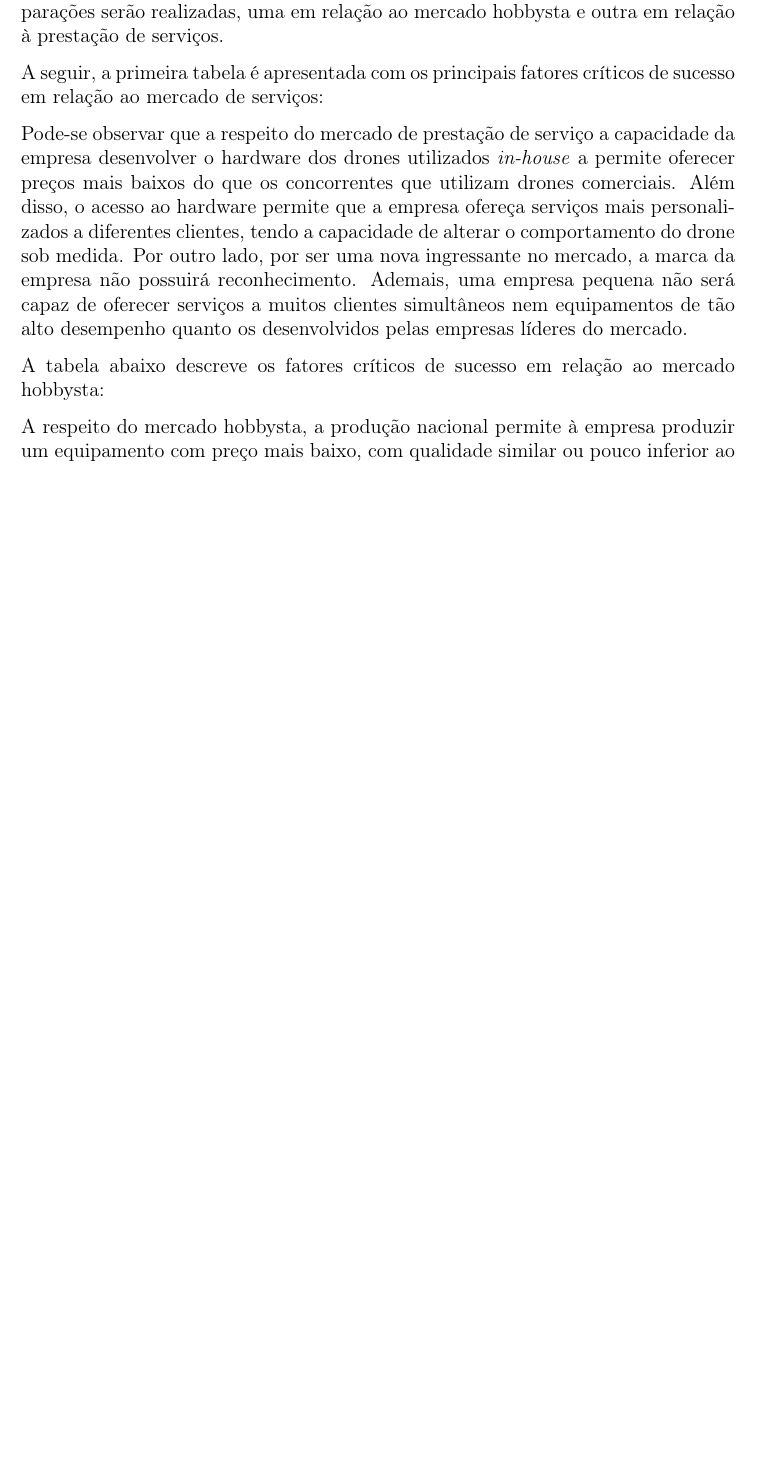
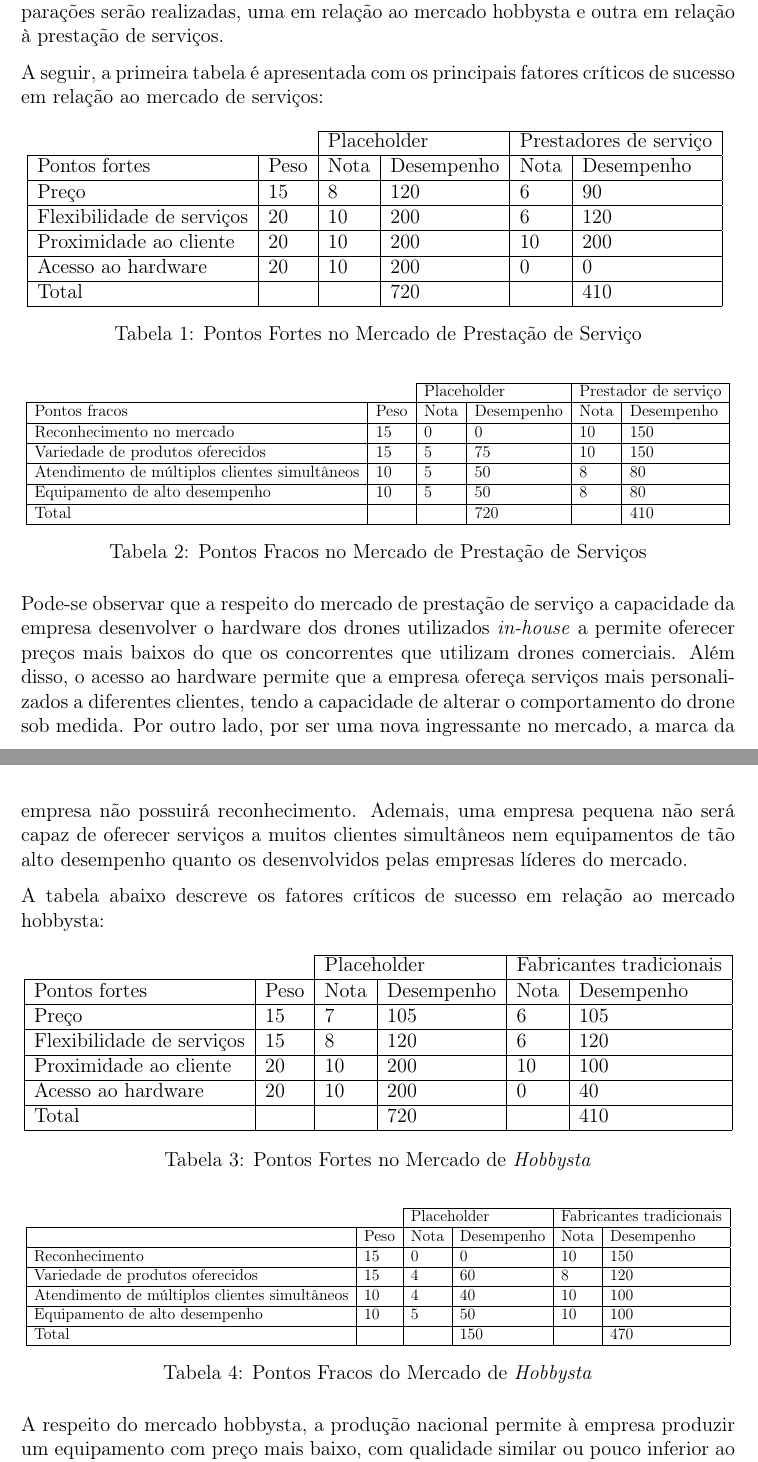
Before and after one commit to Alpistinho/trabalhoDeOI, a LaTeX document (report.tex, which reads plano_de_gestao.tex): part of page 7 of 12 before the commit and two parts of pages 7 and 8 of 12 after it, the two joined at a grey line, cut so that both start at the same text, the shorter picture padded with empty space. Compiled offline with pdfLaTeX.

Commit message:
Adicionar tabelas ao plano de gestão

```diff
--- a/plano_de_gestao.tex
+++ b/plano_de_gestao.tex
@@ -112,7 +112,40 @@ uma em relação ao mercado hobbysta e outra em relação à prestação de serv
 A seguir, a primeira tabela é apresentada com os principais fatores críticos de sucesso em relação ao
 mercado de serviços:
 
-%tabela aqui
+\begin{table}[!htbp]
+	\centering
+	\begin{tabular}{ll|l|l|l|l|}
+		\cline{3-6}
+		&      & \multicolumn{2}{l|}{Placeholder} & \multicolumn{2}{l|}{Prestadores de serviço} \\ \hline
+		\multicolumn{1}{|l|}{Pontos fortes}             & Peso & Nota         & Desempenho        & Nota              & Desempenho              \\ \hline
+		\multicolumn{1}{|l|}{Preço}                     & 15   & 8            & 120               & 6                 & 90                      \\ \hline
+		\multicolumn{1}{|l|}{Flexibilidade de serviços} & 20   & 10           & 200               & 6                 & 120                     \\ \hline
+		\multicolumn{1}{|l|}{Proximidade ao cliente}    & 20   & 10           & 200               & 10                & 200                     \\ \hline
+		\multicolumn{1}{|l|}{Acesso ao hardware}        & 20   & 10           & 200               & 0                 & 0                       \\ \hline
+		\multicolumn{1}{|l|}{Total}                     &      &              & 720               &                   & 410                     \\ \hline
+	\end{tabular}
+	\label{pontoForteServico}
+	\caption{Pontos Fortes no Mercado de Prestação de Serviço}
+\end{table}
+
+
+\begin{table}[!htbp]
+	\centering
+	\resizebox{\textwidth}{!}{
+	\begin{tabular}{ll|l|l|l|l|}
+		\cline{3-6}
+		&      & \multicolumn{2}{l|}{Placeholder} & \multicolumn{2}{l|}{Prestador de serviço} \\ \hline
+		\multicolumn{1}{|l|}{Pontos fracos}                                 & Peso & Nota         & Desempenho        & Nota             & Desempenho             \\ \hline
+		\multicolumn{1}{|l|}{Reconhecimento no mercado}                     & 15   & 0            & 0                 & 10               & 150                    \\ \hline
+		\multicolumn{1}{|l|}{Variedade de produtos oferecidos}              & 15   & 5            & 75                & 10               & 150                    \\ \hline
+		\multicolumn{1}{|l|}{Atendimento de múltiplos clientes simultâneos} & 10   & 5            & 50                & 8                & 80                     \\ \hline
+		\multicolumn{1}{|l|}{Equipamento de alto desempenho}                & 10   & 5            & 50                & 8                & 80                     \\ \hline
+		\multicolumn{1}{|l|}{Total}                                         &      &              & 720               &                  & 410                    \\ \hline
+	\end{tabular}
+	}
+	\caption{Pontos Fracos no Mercado de Prestação de Serviços}
+	\label{pontoFracoServico}
+\end{table}
 
 Pode-se observar que a respeito do mercado de prestação de serviço a capacidade da empresa desenvolver
 o hardware dos drones utilizados \emph{in-house} a permite oferecer preços mais baixos do que os concorrentes
@@ -124,7 +157,40 @@ de tão alto desempenho quanto os desenvolvidos pelas empresas líderes do merca
 
 A tabela abaixo descreve os fatores críticos de sucesso em relação ao mercado hobbysta:
 
-%tabela aqui
+\begin{table}[!htbp]
+	\centering
+
+	\begin{tabular}{ll|l|l|l|l|}
+		\cline{3-6}
+		&      & \multicolumn{2}{l|}{Placeholder} & \multicolumn{2}{l|}{Fabricantes tradicionais} \\ \hline
+		\multicolumn{1}{|l|}{Pontos fortes}             & Peso & Nota         & Desempenho        & Nota               & Desempenho               \\ \hline
+		\multicolumn{1}{|l|}{Preço}                     & 15   & 7            & 105               & 6                  & 105                      \\ \hline
+		\multicolumn{1}{|l|}{Flexibilidade de serviços} & 15   & 8            & 120               & 6                  & 120                      \\ \hline
+		\multicolumn{1}{|l|}{Proximidade ao cliente}    & 20   & 10           & 200               & 10                 & 100                      \\ \hline
+		\multicolumn{1}{|l|}{Acesso ao hardware}        & 20   & 10           & 200               & 0                  & 40                       \\ \hline
+		\multicolumn{1}{|l|}{Total}                     &      &              & 720               &                    & 410                      \\ \hline
+	\end{tabular}
+	\label{pontoForteHobby}
+	\caption{Pontos Fortes no Mercado de \emph{Hobbysta}}
+\end{table}
+
+\begin{table}[!htbp]
+	\centering
+	\resizebox{\textwidth}{!}{
+	\begin{tabular}{ll|l|l|l|l|}
+		\cline{3-6}
+		&      & \multicolumn{2}{l|}{Placeholder} & \multicolumn{2}{l|}{Fabricantes tradicionais} \\ \hline
+		\multicolumn{1}{|l|}{}                                              & Peso & Nota         & Desempenho        & Nota               & Desempenho               \\ \hline
+		\multicolumn{1}{|l|}{Reconhecimento}                                & 15   & 0            & 0                 & 10                 & 150                      \\ \hline
+		\multicolumn{1}{|l|}{Variedade de produtos oferecidos}              & 15   & 4            & 60                & 8                  & 120                      \\ \hline
+		\multicolumn{1}{|l|}{Atendimento de múltiplos clientes simultâneos} & 10   & 4            & 40                & 10                 & 100                      \\ \hline
+		\multicolumn{1}{|l|}{Equipamento de alto desempenho}                & 10   & 5            & 50                & 10                 & 100                      \\ \hline
+		\multicolumn{1}{|l|}{Total}                                         &      &              & 150               &                    & 470                      \\ \hline
+	\end{tabular}
+	}
+	\caption{Pontos Fracos do Mercado de \emph{Hobbysta}}
+	\label{my-label}
+\end{table}
 
 A respeito do mercado hobbysta, a produção nacional permite à empresa produzir um equipamento com preço
 mais baixo, com qualidade similar ou pouco inferior ao importado. No caso de um hobbysta mais dedicado,
```
